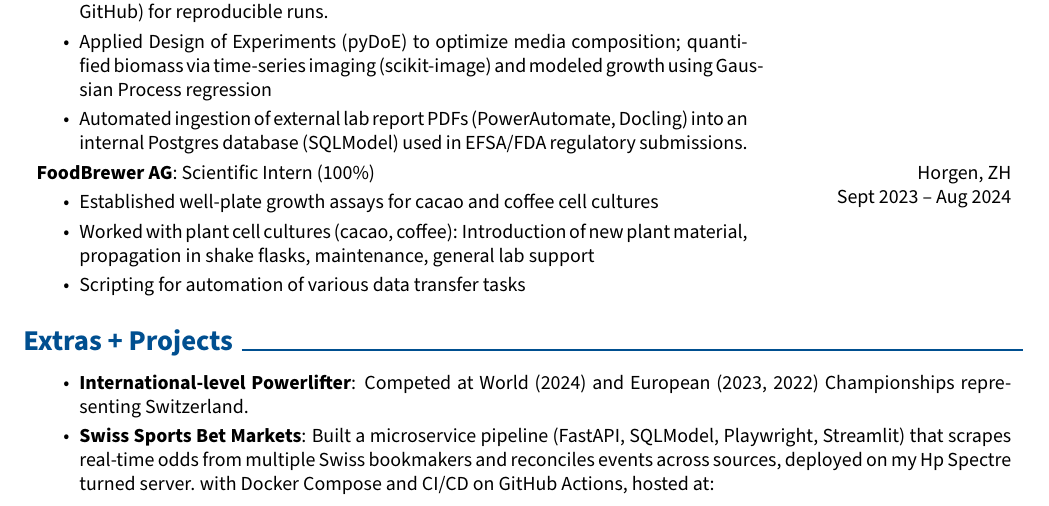
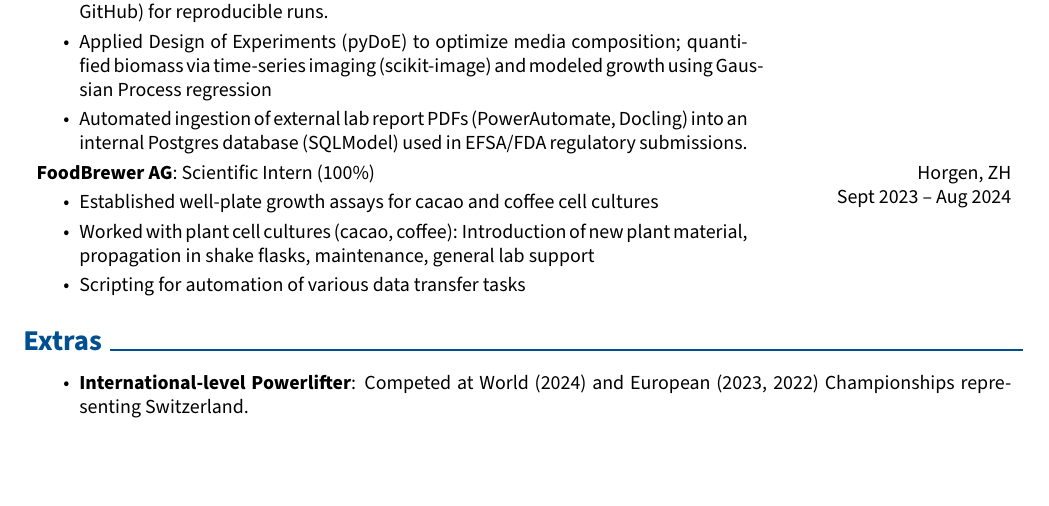
Before and after one commit to tremgan/cv, a LaTeX CV (cv.tex): part of the page, cut so that both start at the same text, the shorter picture padded with empty space. Compiled offline with pdfLaTeX.

Commit message:
drop projects section, keep powerlifting under Extras
Co-Authored-By: Claude Opus 5 (1M context) <noreply@anthropic.com>
Claude-Session: https://claude.ai/code/session_0144MTfwBFybAKjga2QEFh6C

```diff
--- a/cv.tex
+++ b/cv.tex
@@ -258,14 +258,12 @@
             \end{highlights}
         \end{twocolentry}
 
-\section{Extras + Projects}
+\section{Extras}
 
 \begin{onecolentry}
     \begin{highlights}
         \item \textbf{International-level Powerlifter}: Competed at World (2024) and European (2023, 2022) Championships representing Switzerland.
 
-        \item \textbf{Swiss Sports Bet Markets}: Built a microservice pipeline (FastAPI, SQLModel, Playwright, Streamlit) that scrapes real-time odds from multiple Swiss bookmakers and reconciles events across sources, deployed on my Hp Spectre turned server. with Docker Compose and CI/CD on GitHub Actions, hosted at:
-
         \end{highlights}
 \end{onecolentry}
 \end{document}
```
Also changed, not shown: cv.pdf.
